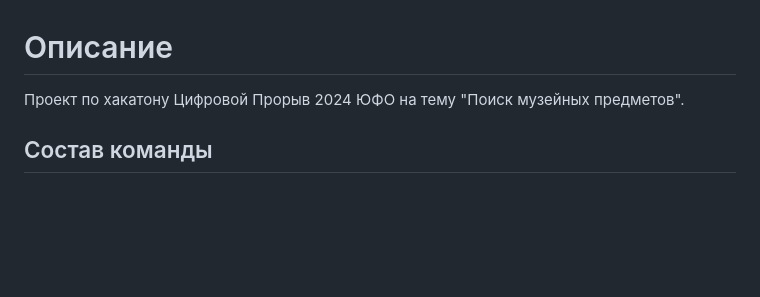
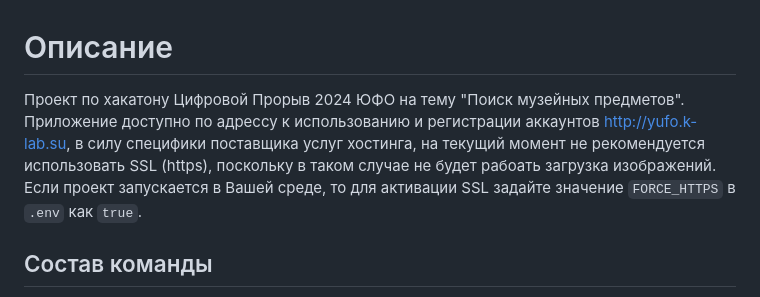
Before and after one commit to xLagerFeuer/southhack-museumsearch-2024, a Markdown page: README.md, the part around the change. Rendered like a GitHub page; blank space fills up the shorter version.

```diff
--- a/README.md
+++ b/README.md
@@ -1,6 +1,6 @@
 # Описание
 
-Проект по хакатону Цифровой Прорыв 2024 ЮФО на тему "Поиск музейных предметов".
+Проект по хакатону Цифровой Прорыв 2024 ЮФО на тему "Поиск музейных предметов". Приложение доступно по адрессу к использованию и регистрации аккаунтов [http://yufo.k-lab.su](http://yufo.k-lab.su), в силу специфики поставщика услуг хостинга, на текущий момент не рекомендуется использовать SSL (https), поскольку в таком случае не будет рабоать загрузка изображений. Если проект запускается в Вашей среде, то для активации SSL задайте значение `FORCE_HTTPS` в `.env` как `true`.
 
 ## Состав команды
 
```
